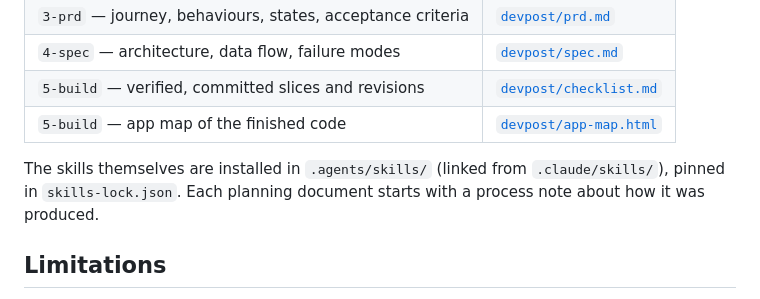
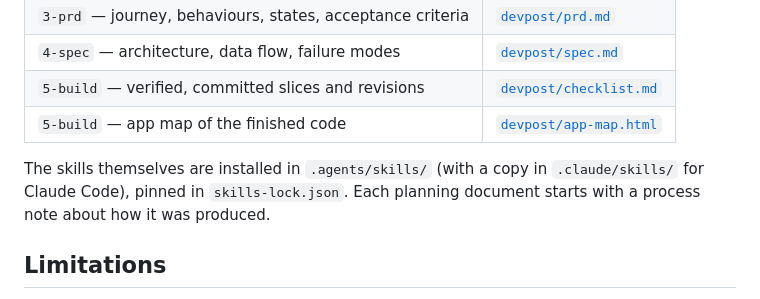
Before and after one commit to Nafis8709/codeviva, a Markdown page: README.md, the part around the change. Rendered like a GitHub page.

Commit message:
README: describe where the Skill Pack is installed

```diff
--- a/README.md
+++ b/README.md
@@ -102,7 +102,7 @@ The project followed the pack's six skills, and the planning documents are in th
 | `5-build` — verified, committed slices and revisions | [`devpost/checklist.md`](devpost/checklist.md) |
 | `5-build` — app map of the finished code | [`devpost/app-map.html`](devpost/app-map.html) |
 
-The skills themselves are installed in `.agents/skills/` (linked from `.claude/skills/`), pinned in `skills-lock.json`. Each planning document starts with a process note about how it was produced.
+The skills themselves are installed in `.agents/skills/` (with a copy in `.claude/skills/` for Claude Code), pinned in `skills-lock.json`. Each planning document starts with a process note about how it was produced.
 
 ## Limitations
 
```
